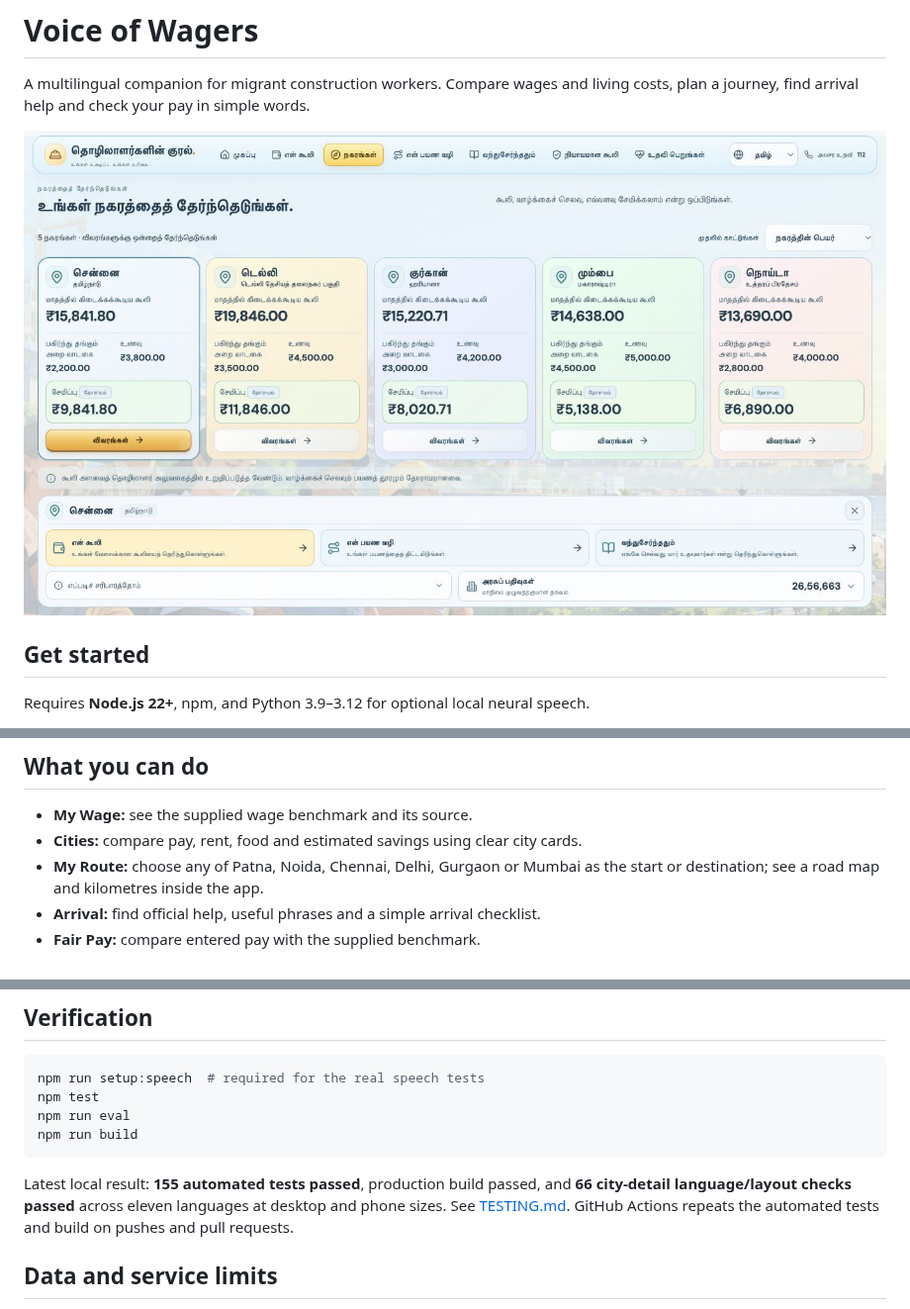
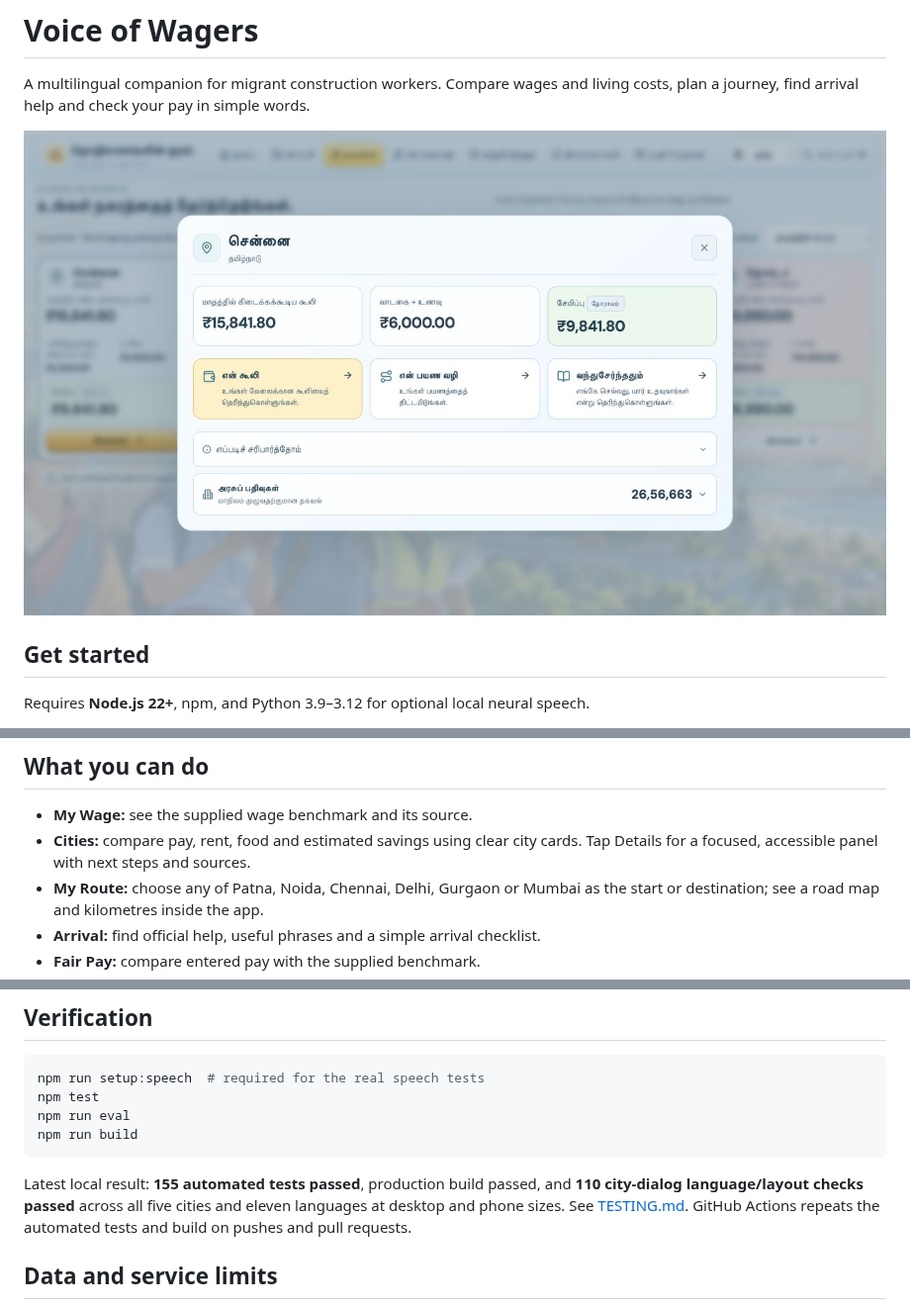
Before and after one commit to SURYATSG786/Voice-of-Wagers, a Markdown page: README.md, 3 parts joined by grey strips. Shown at 99% size. Drawn GitHub-style; pictures changed too: screenshots/city-details.png.

Commit message:
Redesign city details as accessible multilingual focused dialog

````diff
--- a/README.md
+++ b/README.md
@@ -29,7 +29,7 @@ This downloads pinned local speech models and creates an isolated Python environ
 ## What you can do
 
 - **My Wage:** see the supplied wage benchmark and its source.
-- **Cities:** compare pay, rent, food and estimated savings using clear city cards.
+- **Cities:** compare pay, rent, food and estimated savings using clear city cards. Tap Details for a focused, accessible panel with next steps and sources.
 - **My Route:** choose any of Patna, Noida, Chennai, Delhi, Gurgaon or Mumbai as the start or destination; see a road map and kilometres inside the app.
 - **Arrival:** find official help, useful phrases and a simple arrival checklist.
 - **Fair Pay:** compare entered pay with the supplied benchmark.
@@ -61,7 +61,7 @@ npm run eval
 npm run build
 ```
 
-Latest local result: **155 automated tests passed**, production build passed, and **66 city-detail language/layout checks passed** across eleven languages at desktop and phone sizes. See [TESTING.md](TESTING.md). GitHub Actions repeats the automated tests and build on pushes and pull requests.
+Latest local result: **155 automated tests passed**, production build passed, and **110 city-dialog language/layout checks passed** across all five cities and eleven languages at desktop and phone sizes. See [TESTING.md](TESTING.md). GitHub Actions repeats the automated tests and build on pushes and pull requests.
 
 ## Data and service limits
 
````
Also changed, not shown: AGENTS.md (added, +5 -0 lines), TESTING.md (+5 -0 lines), 5 other files.
